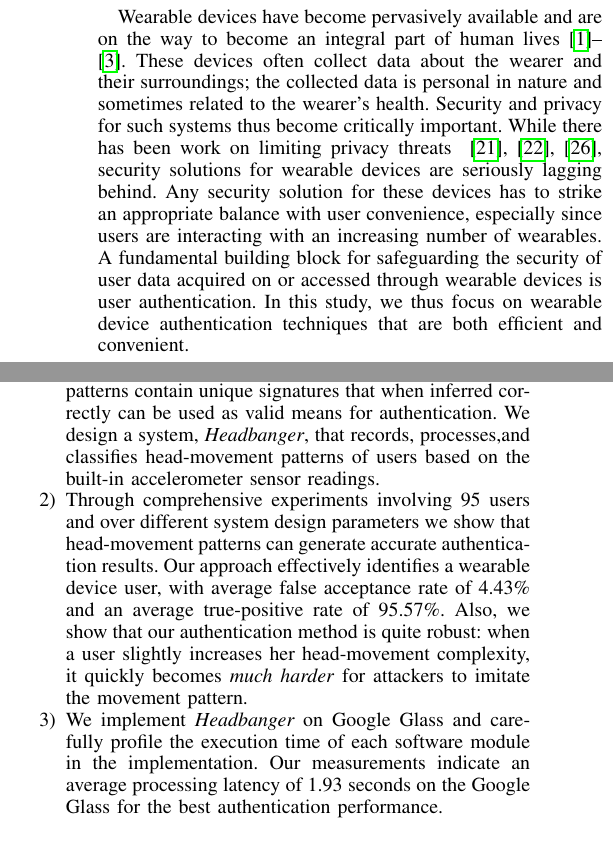
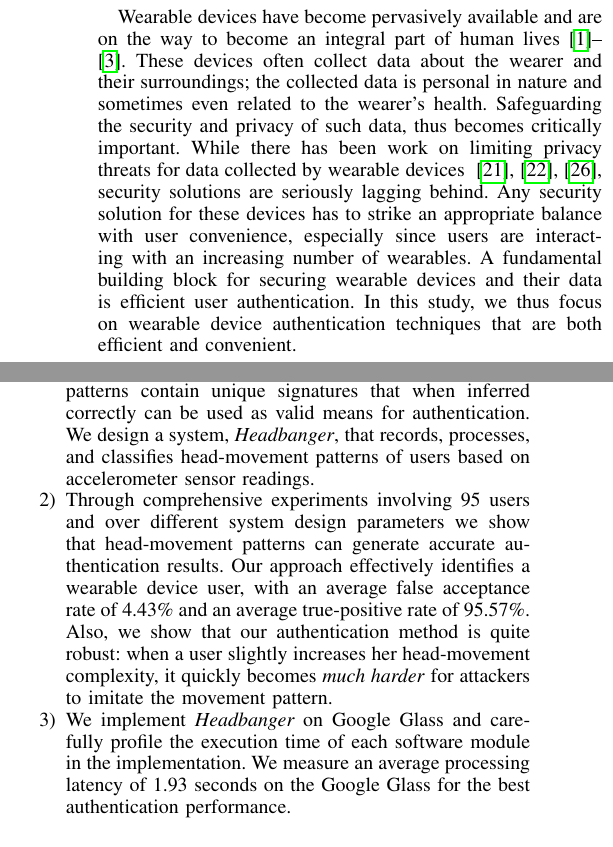
Before and after one commit to sugangli/glass_authentication, a LaTeX paper (PerCom2016/main.tex, which reads PerCom2016/intro.tex): two parts of the columns of pages 1 and 2 of 10, joined at a grey line, cut so that both start at the same text. Compiled offline with pdfLaTeX.

Commit message:
done with intro

```diff
--- a/PerCom2016/intro.tex
+++ b/PerCom2016/intro.tex
@@ -22,16 +22,15 @@ lives~\cite{googleglass,smartwatch,fitbit}.  %This is thanks to the advances in
 %With the proliferation of such wearable devices, they can be expected to be subjected to malicious attacks and preserving the security and privacy of these devices will become increasingly important.
 These devices often collect data about the wearer and their
 surroundings; the collected data is personal in nature and
-sometimes related to the wearer's health. Security and privacy for such systems thus become critically important. While there has been work on limiting privacy
-threats
-~\cite{hoyle2015sensitive,hoyle2014privacy,jana2013scanner}, security solutions for wearable devices are seriously lagging behind.
+sometimes even related to the wearer's health. Safeguarding the security and privacy of such data, thus becomes critically important. While there has been work on limiting privacy
+threats for data collected by wearable devices
+~\cite{hoyle2015sensitive,hoyle2014privacy,jana2013scanner}, security solutions are seriously lagging behind.
 %however, to the best of our knowledge we are the first to address user
 %authentication directly with these devices.
 Any security solution for these devices has to strike an
 appropriate balance with user convenience, especially since users are interacting
 with an increasing number of wearables. A fundamental building
-block for safeguarding the security of user data acquired on or accessed
-through wearable devices is user authentication. %, since many
+block for securing wearable devices and their data is efficient user authentication. %, since many
 %solutions are only effective as long as the device itself is authenticated to
 %the right user/owner.
 In this study, we thus focus on wearable device authentication techniques that are both efficient and convenient.
@@ -135,8 +134,8 @@ In summary, the key contributions of this paper are:
 \item We have designed and implemented a novel user authentication method for wearable devices
 using head-movement patterns. Our study shows that user's head-movement patterns
 contain unique signatures that when inferred correctly can be used as valid
-means for authentication. We design a system, \systemname, that records, processes,and classifies
-head-movement patterns of users based on the built-in accelerometer sensor readings.
+means for authentication. We design a system, \systemname, that records, processes, and classifies
+head-movement patterns of users based on accelerometer sensor readings.
 
 %\item We devise of a set of light-weight preprocessing and classification
 %algorithms that can effectively transform raw and noisy sensor data into
@@ -151,15 +150,14 @@ head-movement patterns of users based on the built-in accelerometer sensor readi
 Through comprehensive experiments
 involving 95 users and over
 different system design parameters we show that head-movement patterns
-can generate accurate authentication results. Our approach effectively identifies a wearable device user, with average false
+can generate accurate authentication results. Our approach effectively identifies a wearable device user, with an average false
 acceptance rate of 4.43\% and an average true-positive rate of 95.57\%. Also, we show that our authentication method is quite robust: when a user slightly increases her head-movement complexity, it quickly becomes \emph{much harder} for attackers to imitate the movement pattern.
 
 
 %average false rejection rate of 4.9\%.
 
 \item We implement \systemname~on Google Glass and carefully profile the
-execution time of each software module in the implementation. Our measurements
-indicate an average processing latency of 1.93 seconds on the Google Glass for the best authentication performance.
+execution time of each software module in the implementation. We measure an average processing latency of 1.93 seconds on the Google Glass for the best authentication performance.
 
 %\item We have conducted detailed validation of using head-movement patterns
 %as a biometric characteristic by collecting and analyzing data from multiple
```
Also changed, not shown: PerCom2016/intro.tex (8 more changed lines).
